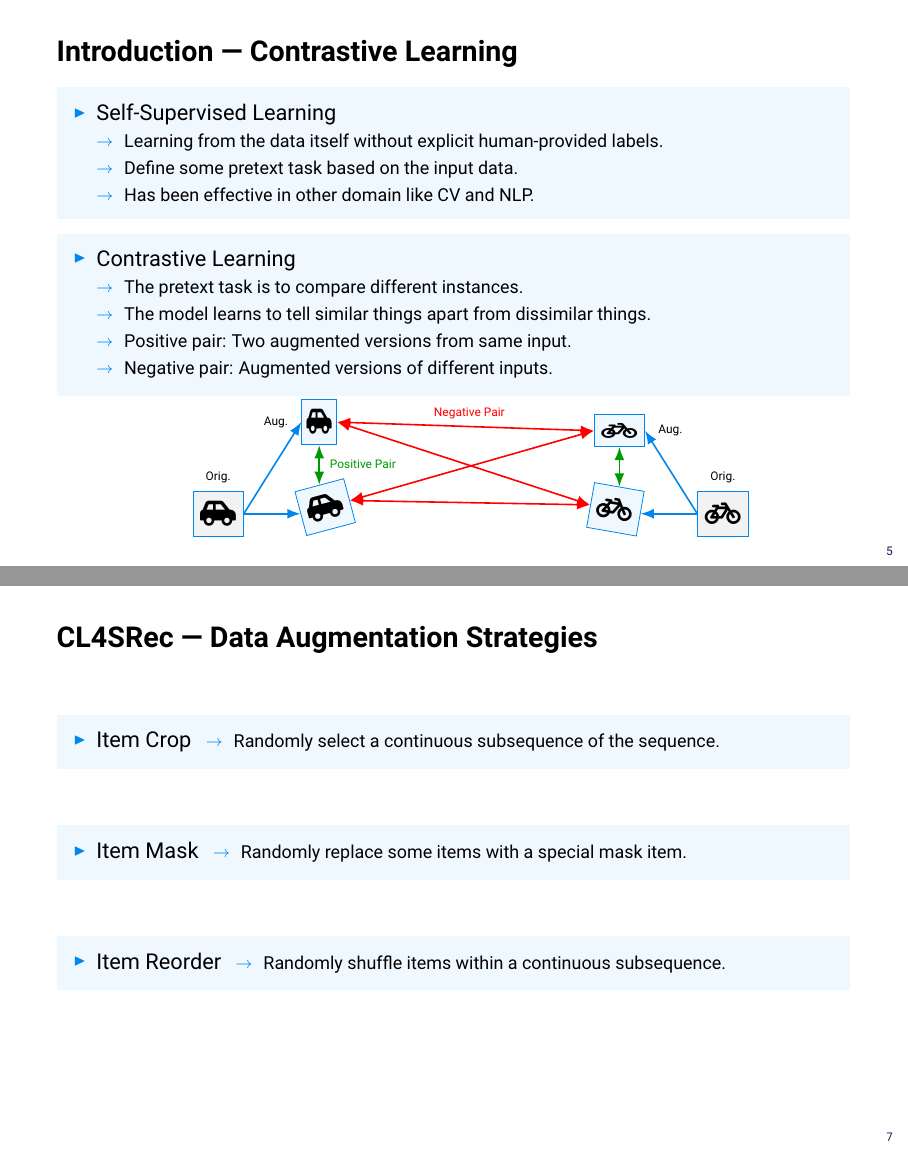
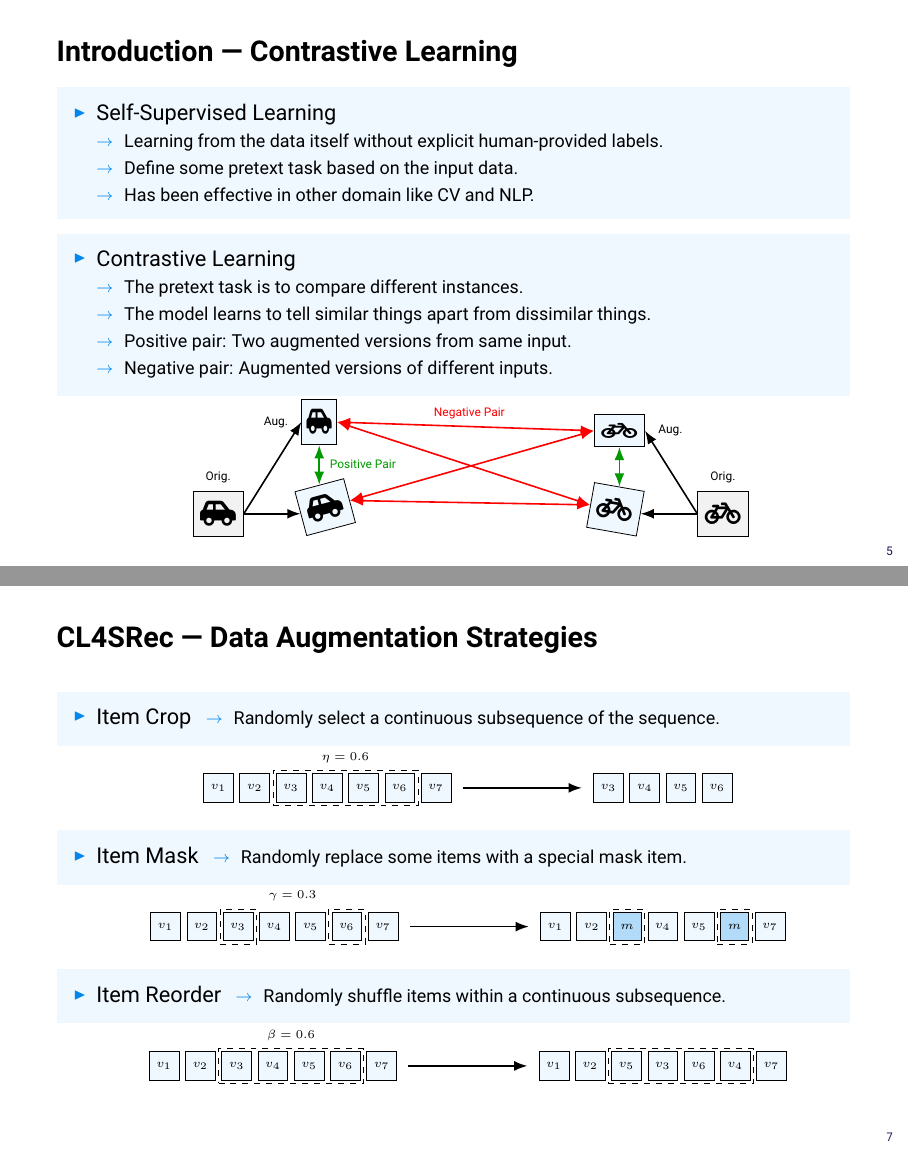
Before and after one commit to rolandbernard/rsnlp-project, LaTeX slides (presentation_rs/main.tex): pages 5 and 7 of 17, joined at a grey line. Compiled offline with pdfLaTeX.

Commit message:
Added graphics for the different augmentations.

```diff
--- a/presentation_rs/main.tex
+++ b/presentation_rs/main.tex
@@ -259,10 +259,10 @@
     \end{oitem}
     \begin{center}
       \begin{tikzpicture}[
-        item/.style={draw=unibzblue, fill=gray!10, minimum size=8mm, font=\Large},
-        arrow/.style={-Latex, thick, draw=unibzblue},
-        item_aug/.style={item, draw=unibzblue, fill=unibzblue2},
-        item_neg/.style={item, draw=unibzblue, fill=red!20},
+        item/.style={draw, fill=gray!10, minimum size=8mm, font=\Large},
+        arrow/.style={-Latex, thick, draw},
+        item_aug/.style={item, draw, fill=unibzblue2},
+        item_neg/.style={item, draw, fill=red!20},
         arrow_attract/.style={Latex-Latex, thick, draw=green!60!black,},
         arrow_repel/.style={Latex-Latex, thick, draw=red}
       ]
@@ -379,14 +378,104 @@
       Item Crop \,
       \sitem {\footnotesize Randomly select a continuous subsequence of the sequence.}
     \end{oitem}
+    \begin{center}
+      \vspace*{-4mm}
+      \begin{tikzpicture}[
+        item/.style={rectangle, draw, fill=unibzblue2, minimum size=5mm, font=\tiny},
+        arrow/.style={-Latex, thick, draw}
+      ]
+        \node[item] (w1) {$v_1$};
+        \node[item, right=1mm of w1] (w2) {$v_2$};
+        \node[item, right=1mm of w2] (w3) {$v_3$};
+        \node[item, right=1mm of w3] (w4) {$v_4$};
+        \node[item, right=1mm of w4] (w5) {$v_5$};
+        \node[item, right=1mm of w5] (w6) {$v_6$};
+        \node[item, right=1mm of w6] (w7) {$v_7$};
+
+        \node[draw=black, dashed, inner sep=0.5mm, fit=(w3)(w4)(w5)(w6), name=selected] {};
+        \node[above=0mm of selected, font=\tiny] {$\eta = 0.6$};
+
+        \node[item, right=25mm of w7] (w3a) {$v_3$};
+        \node[item, right=1mm of w3a] (w4a) {$v_4$};
+        \node[item, right=1mm of w4a] (w5a) {$v_5$};
+        \node[item, right=1mm of w5a] (w6a) {$v_6$};
+
+        \draw[arrow, shorten < = 2mm, shorten > = 2mm] (w7.east) -- (w3a.west);
+      \end{tikzpicture}
+      \vspace*{2mm}
+    \end{center}
     \begin{oitem}{\litem}
       Item Mask \,
       \sitem {\footnotesize Randomly replace some items with a special mask item.}
     \end{oitem}
+    \begin{center}
+      \vspace*{-4mm}
+      \begin{tikzpicture}[
+        item/.style={rectangle, draw, fill=unibzblue2, minimum size=5mm, font=\tiny},
+        arrow/.style={-Latex, thick, draw}
+      ]
+        \node[item] (w1) {$v_1$};
+        \node[item, right=1mm of w1] (w2) {$v_2$};
+        \node[item, right=1mm of w2] (w3) {$v_3$};
+        \node[item, right=1mm of w3] (w4) {$v_4$};
+        \node[item, right=1mm of w4] (w5) {$v_5$};
+        \node[item, right=1mm of w5] (w6) {$v_6$};
+        \node[item, right=1mm of w6] (w7) {$v_7$};
+
+        \node[draw=black, dashed, inner sep=0.5mm, fit=(w3), name=selected1] {};
+        \node[draw=black, dashed, inner sep=0.5mm, fit=(w6), name=selected2] {};
+        \node[above=0mm of $(selected1.north)!0.5!(selected2.north)$, font=\tiny] {$\gamma = 0.3$};
+
+        \node[item, right=25mm of w7] (w1a) {$v_1$};
+        \node[item, right=1mm of w1a] (w2a) {$v_2$};
+        \node[item, right=1mm of w2a, fill=unibzblue!30] (w3a) {$m$};
+        \node[item, right=1mm of w3a] (w4a) {$v_4$};
+        \node[item, right=1mm of w4a] (w5a) {$v_5$};
+        \node[item, right=1mm of w5a, fill=unibzblue!30] (w6a) {$m$};
+        \node[item, right=1mm of w6a] (w7a) {$v_7$};
+
+        \node[draw=black, dashed, inner sep=0.5mm, fit=(w3a)] {};
+        \node[draw=black, dashed, inner sep=0.5mm, fit=(w6a)] {};
+
+        \draw[arrow, shorten < = 2mm, shorten > = 2mm] (w7.east) -- (w1a.west);
+      \end{tikzpicture}
+      \vspace*{2mm}
+    \end{center}
     \begin{oitem}{\litem}
       Item Reorder \,
       \sitem {\footnotesize Randomly shuffle items within a continuous subsequence.}
     \end{oitem}
+    \begin{center}
+      \vspace*{-4mm}
+      \begin{tikzpicture}[
+        item/.style={rectangle, draw, fill=unibzblue2, minimum size=5mm, font=\tiny},
+        arrow/.style={-Latex, thick, draw}
+      ]
+        \node[item] (w1) {$v_1$};
+        \node[item, right=1mm of w1] (w2) {$v_2$};
+        \node[item, right=1mm of w2] (w3) {$v_3$};
+        \node[item, right=1mm of w3] (w4) {$v_4$};
+        \node[item, right=1mm of w4] (w5) {$v_5$};
+        \node[item, right=1mm of w5] (w6) {$v_6$};
+        \node[item, right=1mm of w6] (w7) {$v_7$};
+
+        \node[draw=black, dashed, inner sep=0.5mm, fit=(w3)(w4)(w5)(w6), name=selected] {};
+        \node[above=0mm of selected, font=\tiny] {$\beta = 0.6$};
+
+        \node[item, right=25mm of w7] (w1a) {$v_1$};
+        \node[item, right=1mm of w1a] (w2a) {$v_2$};
+        \node[item, right=1mm of w2a] (w5a) {$v_5$};
+        \node[item, right=1mm of w5a] (w3a) {$v_3$};
+        \node[item, right=1mm of w3a] (w6a) {$v_6$};
+        \node[item, right=1mm of w6a] (w4a) {$v_4$};
+        \node[item, right=1mm of w4a] (w7a) {$v_7$};
+
+        \node[draw=black, dashed, inner sep=0.5mm, fit=(w3a)(w4a)(w5a)(w6a)] {};
+
+        \draw[arrow, shorten < = 2mm, shorten > = 2mm] (w7.east) -- (w1a.west);
+      \end{tikzpicture}
+      \vspace*{2mm}
+    \end{center}
   \end{items}
 \end{frame}
 
```
Also changed, not shown: presentation_rs/main.pdf, presentation_rs/main.tex (25 more changed lines).
